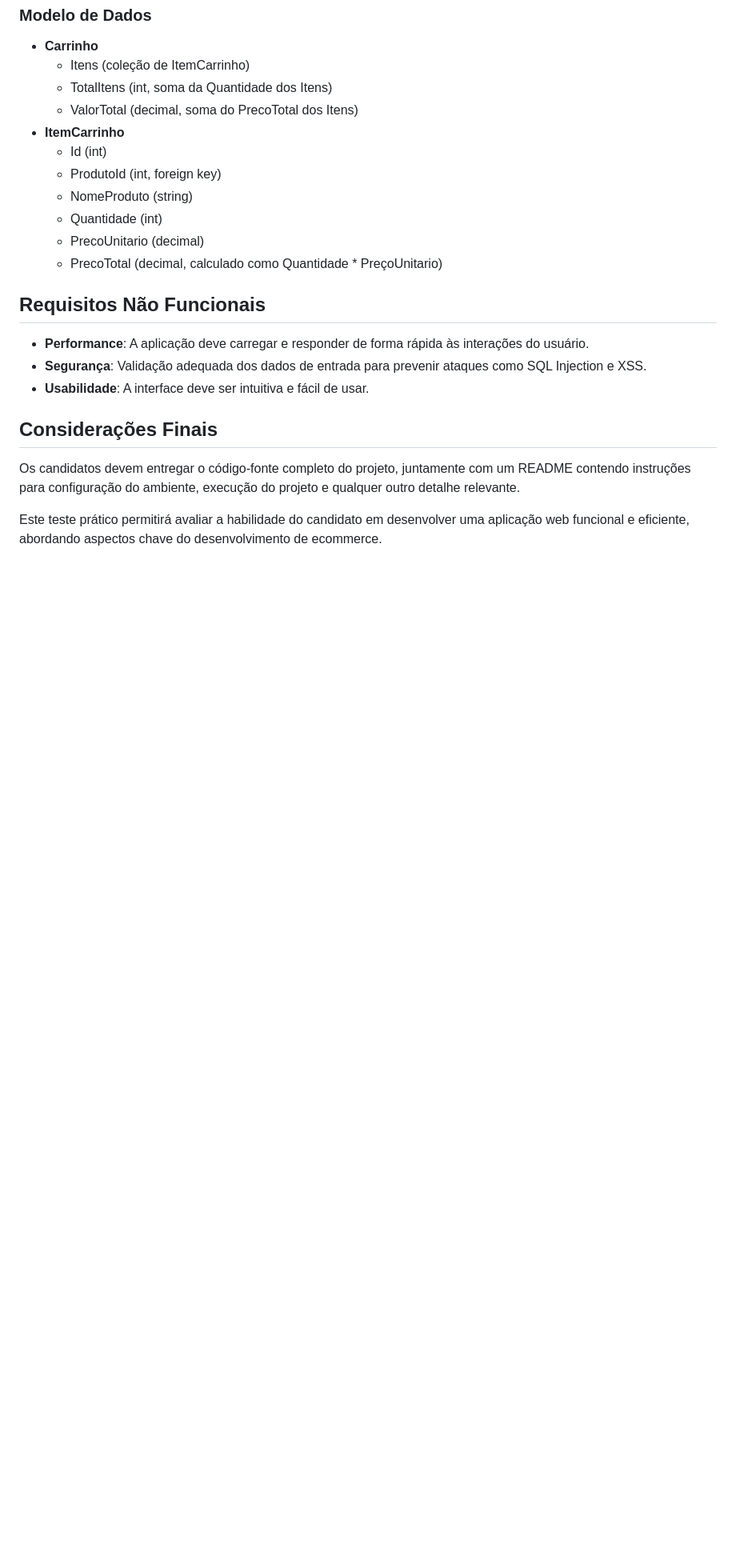
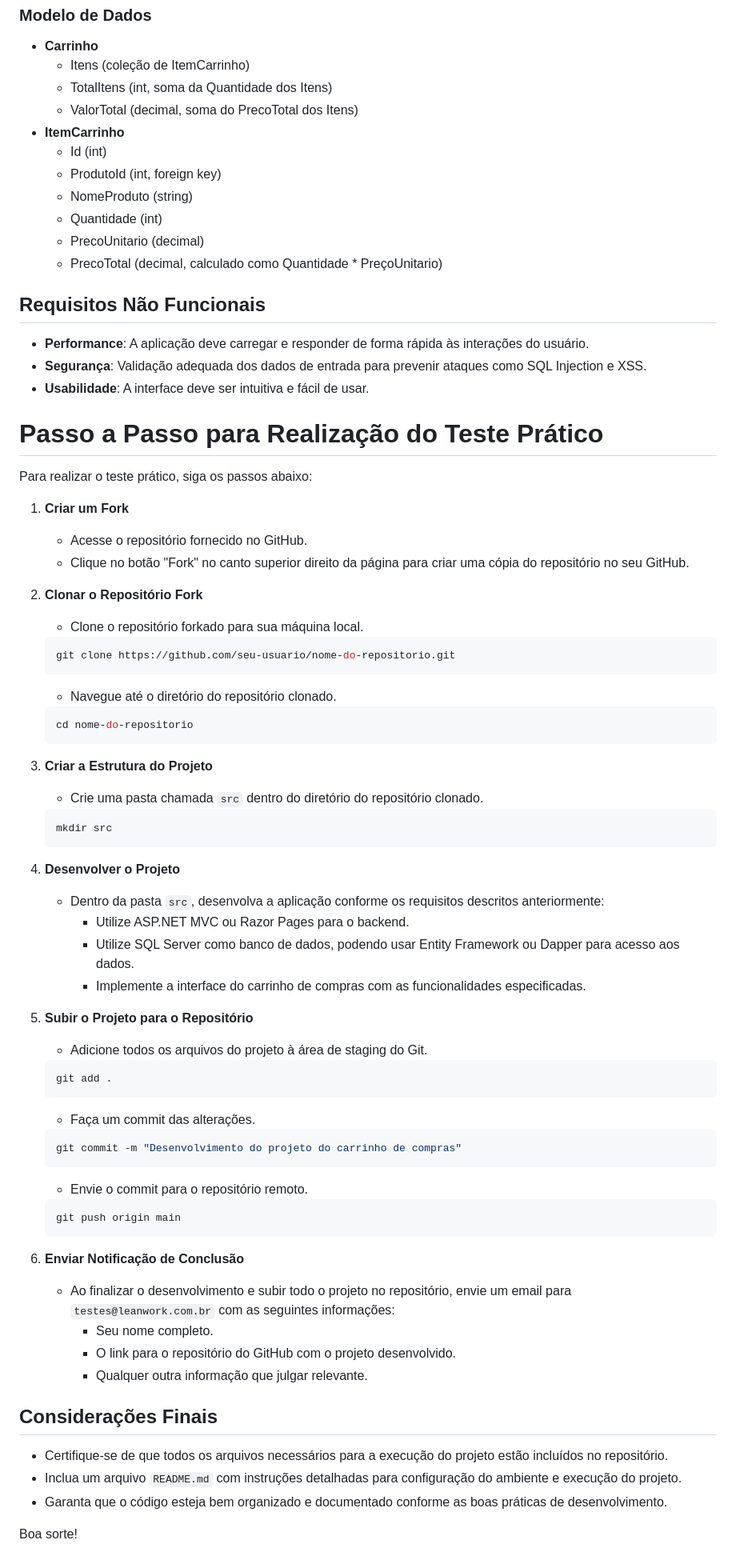
Before and after one commit to danvieira97/teste-dev-dotnet, a Markdown page: README.md, the part around the change. Shown: that part at 80% size. Rendered like a GitHub page; blank space fills up the shorter version.

````diff
--- a/README.md
+++ b/README.md
@@ -70,7 +70,59 @@ O objetivo deste teste é avaliar a capacidade do candidato em:
 - **Segurança**: Validação adequada dos dados de entrada para prevenir ataques como SQL Injection e XSS.
 - **Usabilidade**: A interface deve ser intuitiva e fácil de usar.
 
+# Passo a Passo para Realização do Teste Prático
+
+Para realizar o teste prático, siga os passos abaixo:
+
+1. **Criar um Fork**
+   - Acesse o repositório fornecido no GitHub.
+   - Clique no botão "Fork" no canto superior direito da página para criar uma cópia do repositório no seu GitHub.
+
+2. **Clonar o Repositório Fork**
+   - Clone o repositório forkado para sua máquina local.
+   ```bash
+   git clone https://github.com/seu-usuario/nome-do-repositorio.git
+   ```
+   - Navegue até o diretório do repositório clonado.
+   ```bash
+   cd nome-do-repositorio
+   ```
+
+3. **Criar a Estrutura do Projeto**
+   - Crie uma pasta chamada `src` dentro do diretório do repositório clonado.
+   ```bash
+   mkdir src
+   ```
+
+4. **Desenvolver o Projeto**
+   - Dentro da pasta `src`, desenvolva a aplicação conforme os requisitos descritos anteriormente:
+     - Utilize ASP.NET MVC ou Razor Pages para o backend.
+     - Utilize SQL Server como banco de dados, podendo usar Entity Framework ou Dapper para acesso aos dados.
+     - Implemente a interface do carrinho de compras com as funcionalidades especificadas.
+
+5. **Subir o Projeto para o Repositório**
+   - Adicione todos os arquivos do projeto à área de staging do Git.
+   ```bash
+   git add .
+   ```
+   - Faça um commit das alterações.
+   ```bash
+   git commit -m "Desenvolvimento do projeto do carrinho de compras"
+   ```
+   - Envie o commit para o repositório remoto.
+   ```bash
+   git push origin main
+   ```
+
+6. **Enviar Notificação de Conclusão**
+   - Ao finalizar o desenvolvimento e subir todo o projeto no repositório, envie um email para `testes@leanwork.com.br` com as seguintes informações:
+     - Seu nome completo.
+     - O link para o repositório do GitHub com o projeto desenvolvido.
+     - Qualquer outra informação que julgar relevante.
+
 ## Considerações Finais
-Os candidatos devem entregar o código-fonte completo do projeto, juntamente com um README contendo instruções para configuração do ambiente, execução do projeto e qualquer outro detalhe relevante.
+- Certifique-se de que todos os arquivos necessários para a execução do projeto estão incluídos no repositório.
+- Inclua um arquivo `README.md` com instruções detalhadas para configuração do ambiente e execução do projeto.
+- Garanta que o código esteja bem organizado e documentado conforme as boas práticas de desenvolvimento.
 
-Este teste prático permitirá avaliar a habilidade do candidato em desenvolver uma aplicação web funcional e eficiente, abordando aspectos chave do desenvolvimento de ecommerce.
+Boa sorte!
````
